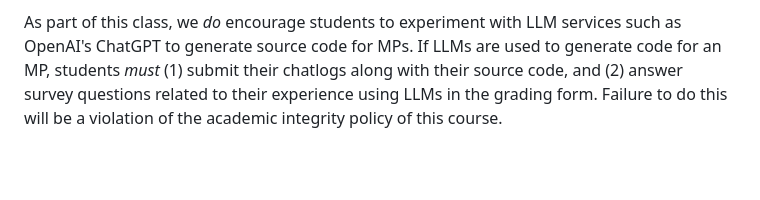
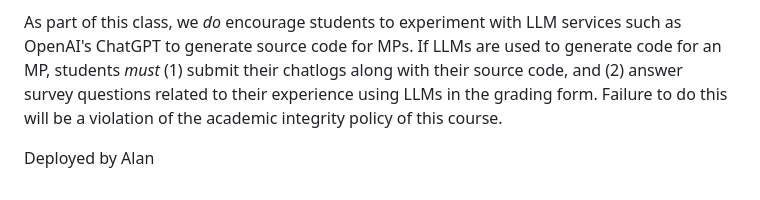
Before and after one commit to alanf2005/mp1, a Markdown page: README.md, the part around the change. GitHub-like rendering; blank space fills up the shorter version.

Commit message:
Test deploy

```diff
--- a/README.md
+++ b/README.md
@@ -102,3 +102,5 @@ You will need to do some additional work to properly deploy the website. There a
 We acknowledge the transformative potential of Large Language Models (LLM) in generating code; however, we are still in the nascent stages of understanding how to embed LLMs in developer workflows to write code more efficiently while maintaining quality. Therefore, we will not be teaching students directly how to use LLMs to develop web applications.
 
 As part of this class, we *do* encourage students to experiment with LLM services such as OpenAI's ChatGPT to generate source code for MPs. If LLMs are used to generate code for an MP, students *must* (1) submit their chatlogs along with their source code, and (2) answer survey questions related to their experience using LLMs in the grading form. Failure to do this will be a violation of the academic integrity policy of this course.
+
+Deployed by Alan
```
